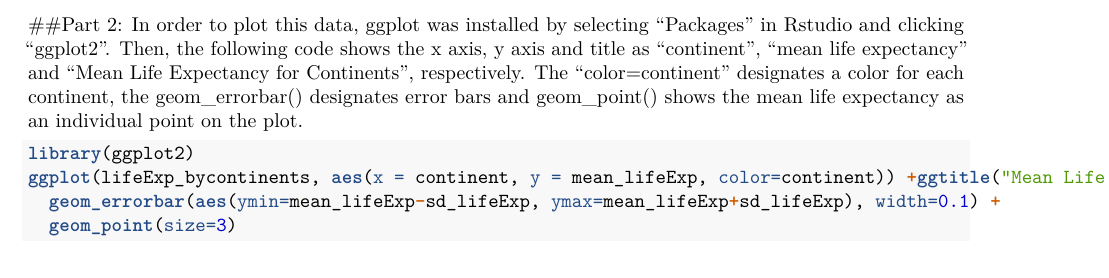
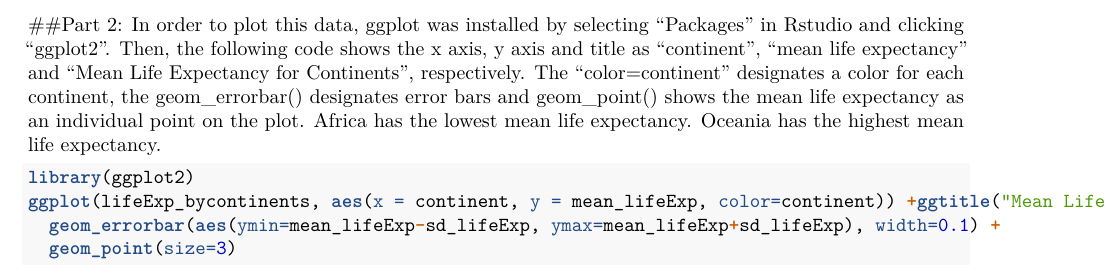
Before and after one commit to corinemj/myproject, an R Markdown document (Microbiol612 assignment_CJackman.Rmd): part of page 2 of 2, cut so that both start at the same text. Rendered offline with R 4.5, knitr and Pandoc, then LaTeX, with nearby package versions; both versions are drawn in the output format of the newer one; some code elsewhere in the file could not run offline.

Commit message:
Added files via upload

````diff
--- a/Microbiol612 assignment_CJackman.Rmd
+++ b/Microbiol612 assignment_CJackman.Rmd
@@ -2,7 +2,7 @@
 title: "Microbiol612"
 author: "Corine Jackman"
 date: "March 18, 2016"
-output: html_document
+output: pdf_document
 ---
 #Introduction:
 In order to become familiar with R, we analyzed data from the Gapminder file which contained information for different countries regarding the year, population, continent, life expecancy, and GDP per capita. The data was saved to myprojects and  was uploaded during class using the following 2 lines of code shown below.
@@ -35,7 +35,7 @@ lifeExp_bycontinents
 
 
 ##Part 2:
-In order to plot this data, ggplot was installed by selecting "Packages" in Rstudio and clicking "ggplot2". Then, the following code shows the x axis, y axis and title as "continent", "mean life expectancy" and "Mean Life Expectancy for Continents", respectively. The "color=continent" designates a color for each continent, the geom_errorbar() designates error bars and geom_point() shows the mean life expectancy as an individual point on the plot.
+In order to plot this data, ggplot was installed by selecting "Packages" in Rstudio and clicking "ggplot2". Then, the following code shows the x axis, y axis and title as "continent", "mean life expectancy" and "Mean Life Expectancy for Continents", respectively. The "color=continent" designates a color for each continent, the geom_errorbar() designates error bars and geom_point() shows the mean life expectancy as an individual point on the plot. Africa has the lowest mean life expectancy. Oceania has the highest mean life expectancy.
 
 
 ```{r}
````
Also changed, not shown: Microbiol612.pdf, Microbiol612_assignment_CJackman.html.
